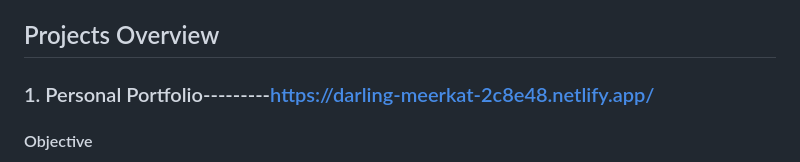
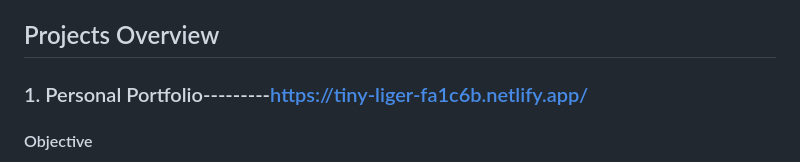
Before and after one commit to Saujanya77/ShadowFox, a Markdown page: README.md, the part around the change. Rendered like a GitHub page.

```diff
--- a/README.md
+++ b/README.md
@@ -7,7 +7,7 @@ I am excited to share that I have received an internship opportunity from **Shad
 
 ## Projects Overview
 
-### 1. Personal Portfolio---------https://darling-meerkat-2c8e48.netlify.app/
+### 1. Personal Portfolio---------https://tiny-liger-fa1c6b.netlify.app/
 
 #### Objective
 The primary goal of this project was to create a personal portfolio that effectively showcases my skills, experiences, and projects. The portfolio serves as a professional online presence where potential employers and collaborators can learn more about my background and abilities.
```
